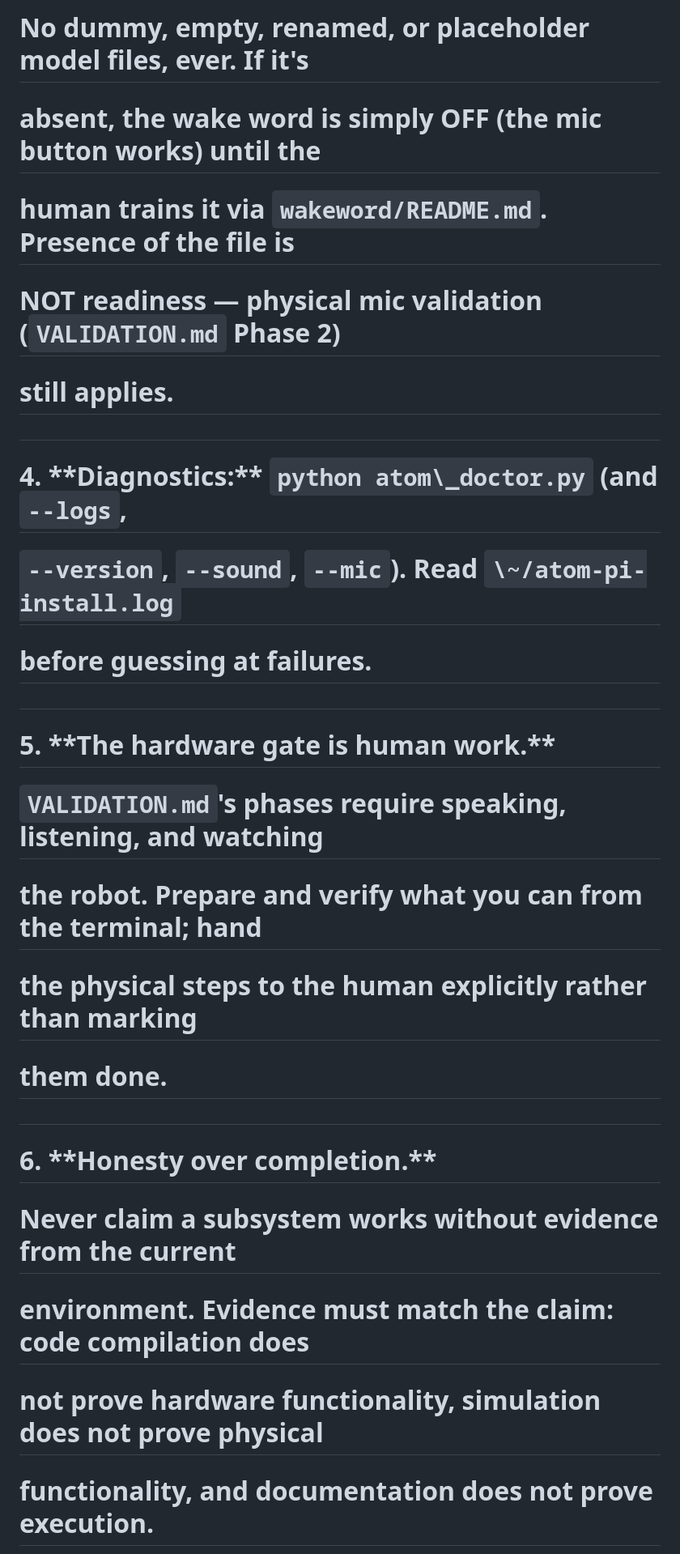
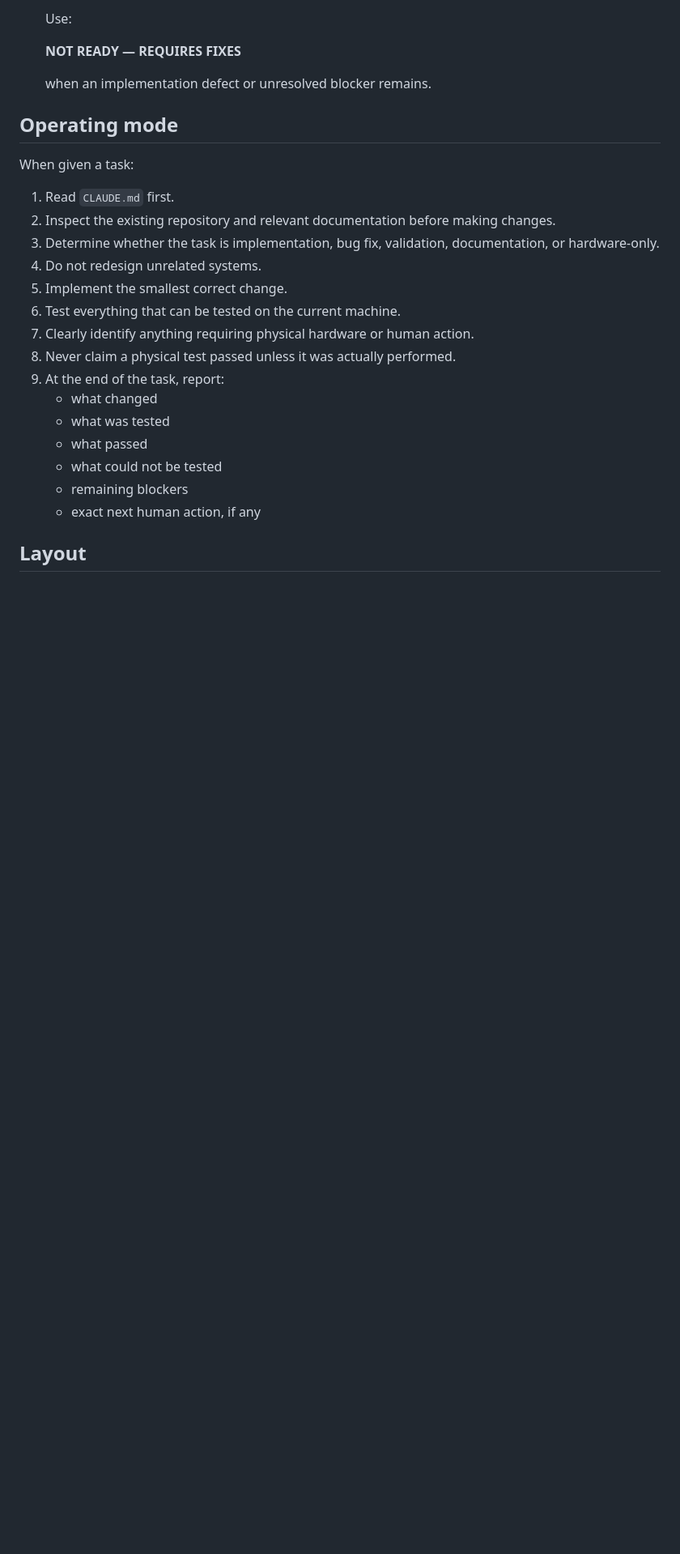
Before and after one commit to zlipson1999/ATOM-Pi, a Markdown page: CLAUDE.md, the part around one of its changes. Shown at 81% size. GitHub-like rendering; blank space fills up the shorter version.

```diff
--- a/CLAUDE.md
+++ b/CLAUDE.md
@@ -44,43 +94,32 @@
 
-# &#x20;  No dummy, empty, renamed, or placeholder model files, ever. If it's
+    Use:
 
-# &#x20;  absent, the wake word is simply OFF (the mic button works) until the
+    **NOT READY — REQUIRES FIXES**
 
-# &#x20;  human trains it via `wakeword/README.md`. Presence of the file is
+    when an implementation defect or unresolved blocker remains.
 
-# &#x20;  NOT readiness — physical mic validation (`VALIDATION.md` Phase 2)
+## Operating mode
 
-# &#x20;  still applies.
+When given a task:
 
-#
+1. Read `CLAUDE.md` first.
+2. Inspect the existing repository and relevant documentation before
+   making changes.
+3. Determine whether the task is implementation, bug fix, validation,
+   documentation, or hardware-only.
+4. Do not redesign unrelated systems.
+5. Implement the smallest correct change.
+6. Test everything that can be tested on the current machine.
+7. Clearly identify anything requiring physical hardware or human
+   action.
+8. Never claim a physical test passed unless it was actually performed.
+9. At the end of the task, report:
+   - what changed
+   - what was tested
+   - what passed
+   - what could not be tested
+   - remaining blockers
+   - exact next human action, if any
 
-# 4\. \*\*Diagnostics:\*\* `python atom\_doctor.py` (and `--logs`,
+## Layout
 
-# &#x20;  `--version`, `--sound`, `--mic`). Read `\~/atom-pi-install.log`
-
-# &#x20;  before guessing at failures.
-
-#
-
-# 5\. \*\*The hardware gate is human work.\*\*
-
-# &#x20;  `VALIDATION.md`'s phases require speaking, listening, and watching
-
-# &#x20;  the robot. Prepare and verify what you can from the terminal; hand
-
-# &#x20;  the physical steps to the human explicitly rather than marking
-
-# &#x20;  them done.
-
-#
-
-# 6\. \*\*Honesty over completion.\*\*
-
-# &#x20;  Never claim a subsystem works without evidence from the current
-
-# &#x20;  environment. Evidence must match the claim: code compilation does
-
-# &#x20;  not prove hardware functionality, simulation does not prove physical
-
-# &#x20;  functionality, and documentation does not prove execution.
-
```
Also changed, not shown: other parts of CLAUDE.md (+79 -199 lines).
